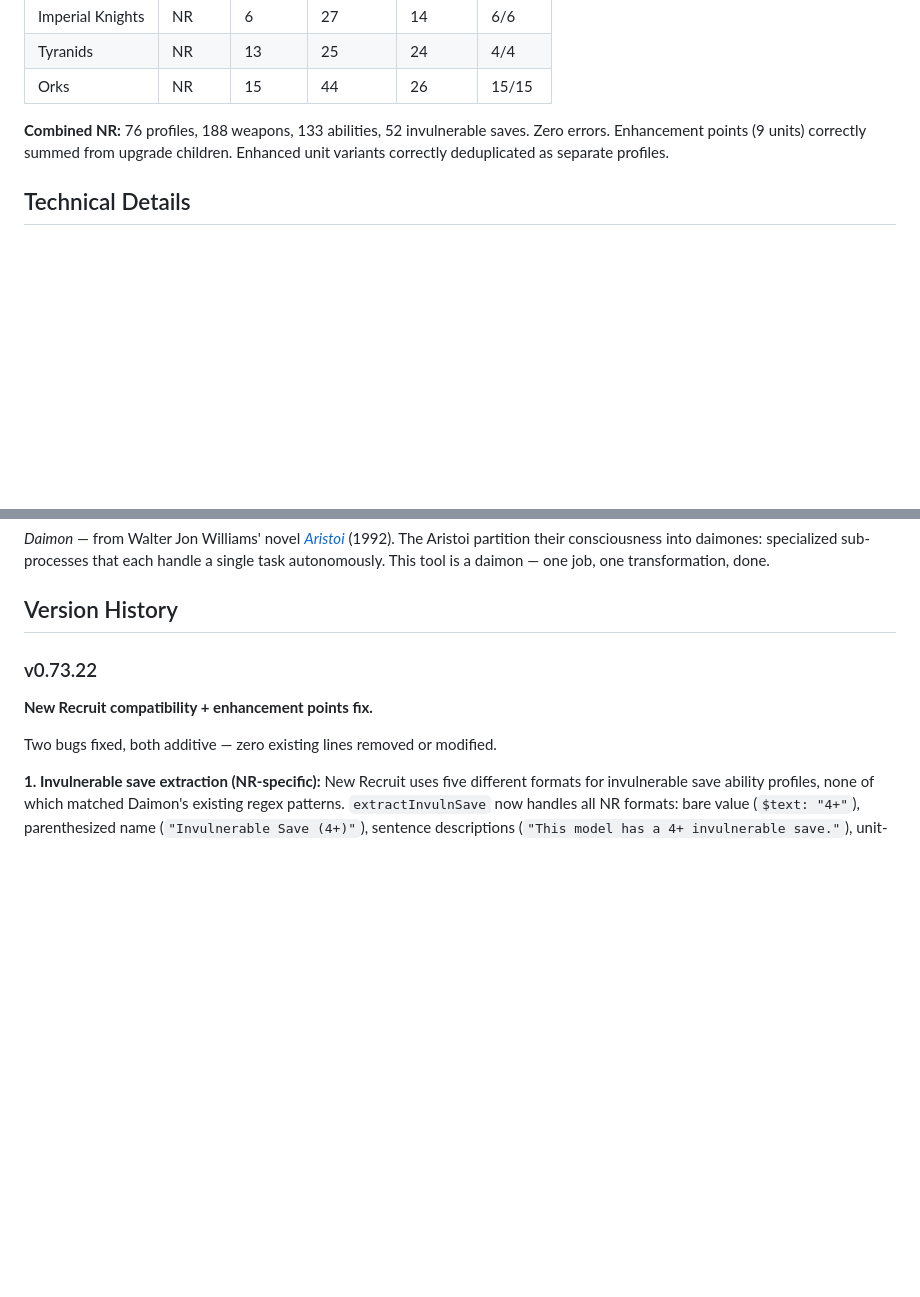
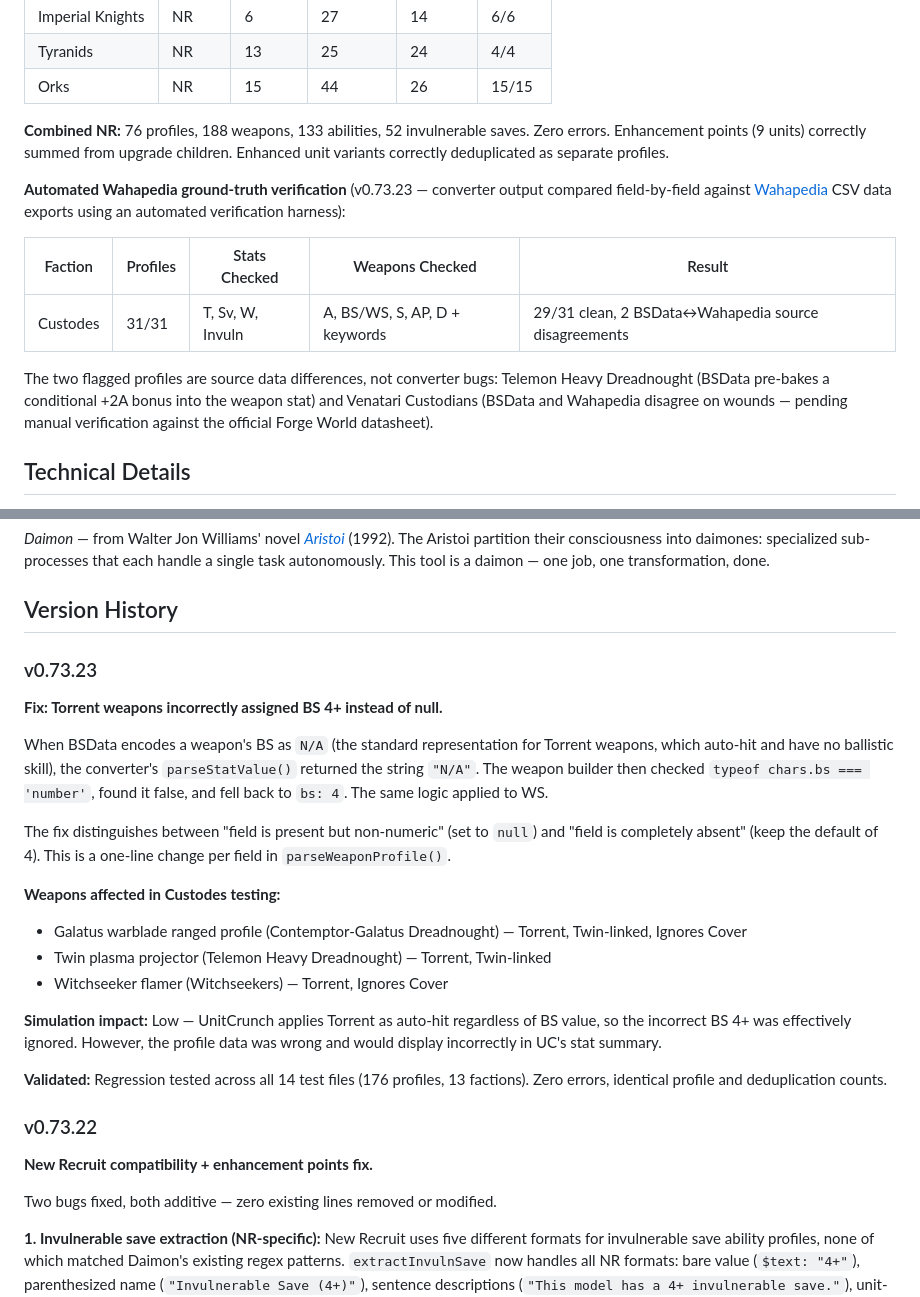
Before and after one commit to LostWhen/daimon, a Markdown page: README.md, 2 parts joined by grey strips. GitHub-like rendering; blank space fills up the shorter version.

Commit message:
docs: add v0.73.23 changelog and Wahapedia verification results
Description:
Added v0.73.23 version history entry documenting the Torrent BS fix
Added automated Wahapedia ground-truth verification results to Validation
section (Custodes 31/31 profiles, field-by-field comparison)
Documented 2 BSData↔Wahapedia source data disagreements found during
verification (Telemon Caestus pre-baked +2A, Venatari wounds)

```diff
--- a/README.md
+++ b/README.md
@@ -110,6 +110,14 @@ Additional testing from earlier development validated 254 profiles across 7 army
 
 **Combined NR:** 76 profiles, 188 weapons, 133 abilities, 52 invulnerable saves. Zero errors. Enhancement points (9 units) correctly summed from upgrade children. Enhanced unit variants correctly deduplicated as separate profiles.
 
+**Automated Wahapedia ground-truth verification** (v0.73.23 — converter output compared field-by-field against [Wahapedia](https://wahapedia.ru/) CSV data exports using an automated verification harness):
+
+| Faction | Profiles | Stats Checked | Weapons Checked | Result |
+|---------|----------|---------------|-----------------|--------|
+| Custodes | 31/31 | T, Sv, W, Invuln | A, BS/WS, S, AP, D + keywords | 29/31 clean, 2 BSData↔Wahapedia source disagreements |
+
+The two flagged profiles are source data differences, not converter bugs: Telemon Heavy Dreadnought (BSData pre-bakes a conditional +2A bonus into the weapon stat) and Venatari Custodians (BSData and Wahapedia disagree on wounds — pending manual verification against the official Forge World datasheet).
+
 ## Technical Details
 
 - Single HTML file (~93KB), zero external dependencies
@@ -123,6 +131,23 @@ Additional testing from earlier development validated 254 profiles across 7 army
 *Daimon* — from Walter Jon Williams' novel [*Aristoi*](https://en.wikipedia.org/wiki/Aristoi_(novel)) (1992). The Aristoi partition their consciousness into daimones: specialized sub-processes that each handle a single task autonomously. This tool is a daimon — one job, one transformation, done.
 
 ## Version History
+
+### v0.73.23
+
+**Fix: Torrent weapons incorrectly assigned BS 4+ instead of null.**
+
+When BSData encodes a weapon's BS as `N/A` (the standard representation for Torrent weapons, which auto-hit and have no ballistic skill), the converter's `parseStatValue()` returned the string `"N/A"`. The weapon builder then checked `typeof chars.bs === 'number'`, found it false, and fell back to `bs: 4`. The same logic applied to WS.
+
+The fix distinguishes between "field is present but non-numeric" (set to `null`) and "field is completely absent" (keep the default of 4). This is a one-line change per field in `parseWeaponProfile()`.
+
+**Weapons affected in Custodes testing:**
+- Galatus warblade ranged profile (Contemptor-Galatus Dreadnought) — Torrent, Twin-linked, Ignores Cover
+- Twin plasma projector (Telemon Heavy Dreadnought) — Torrent, Twin-linked
+- Witchseeker flamer (Witchseekers) — Torrent, Ignores Cover
+
+**Simulation impact:** Low — UnitCrunch applies Torrent as auto-hit regardless of BS value, so the incorrect BS 4+ was effectively ignored. However, the profile data was wrong and would display incorrectly in UC's stat summary.
+
+**Validated:** Regression tested across all 14 test files (176 profiles, 13 factions). Zero errors, identical profile and deduplication counts.
 
 ### v0.73.22
 
```
